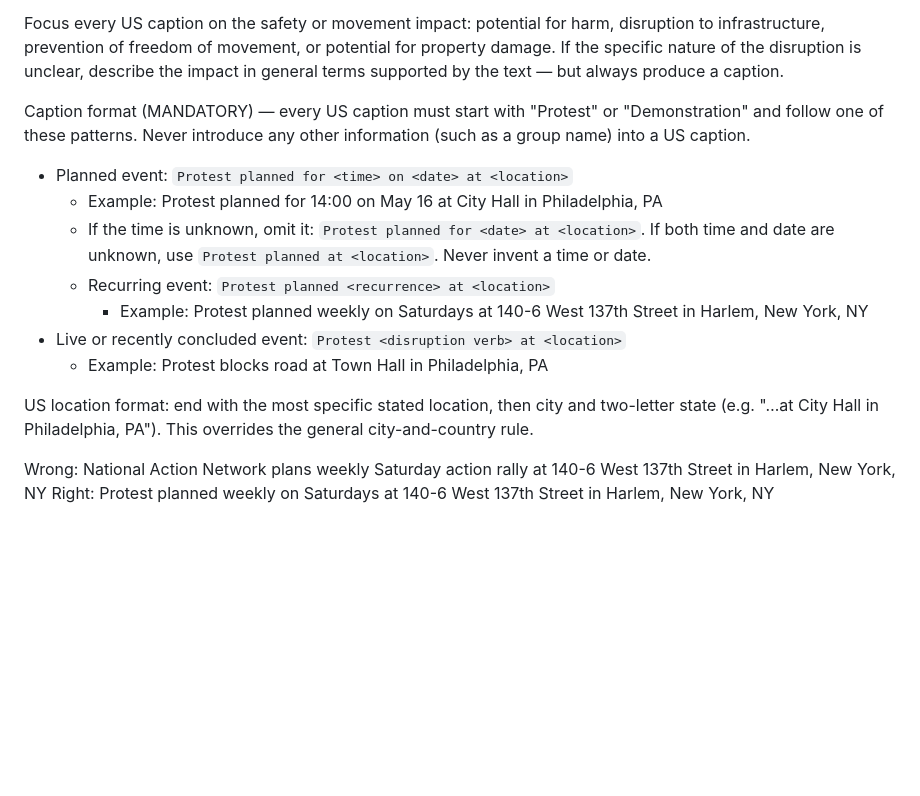
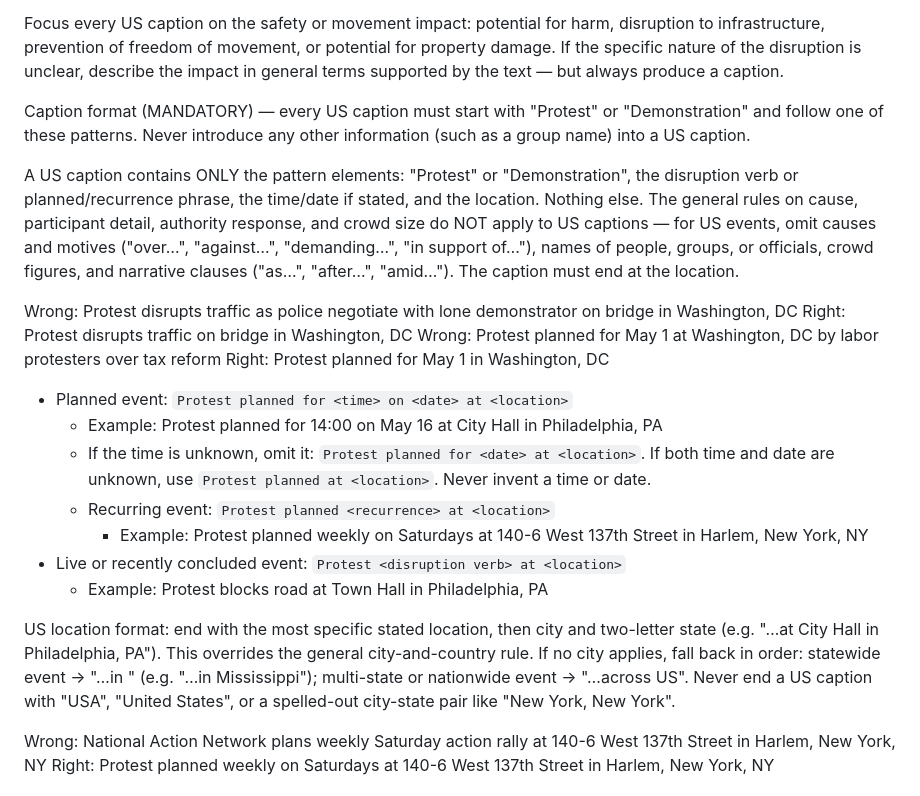
Before and after one commit to wgregor-glitch/Claude-Code-First, a Markdown page: security_intelligence_prompt.md, the part around the change. Drawn GitHub-style; blank space fills up the shorter version.

Commit message:
Make US caption exclusions explicit and add location fallbacks
Test results on the 1500-row dataset showed cause, authority-response,
and crowd-size clauses leaking into US captions (5% of US rows on
gpt-5.1, 11% on gpt-5-nano) because the general rules mandate those
inclusions and the US section never excluded them. US captions are now
limited to pattern elements only, with wrong/right examples. Adds
statewide/nationwide location fallbacks matching endorsed annotator
style.

Co-Authored-By: Claude Fable 5 <noreply@anthropic.com>
Claude-Session: https://claude.ai/code/session_017ymvzEeFshqZVaTmK6AxUC

```diff
--- a/security_intelligence_prompt.md
+++ b/security_intelligence_prompt.md
@@ -42,6 +42,22 @@ Caption format (MANDATORY) — every US caption must start with "Protest" or
 "Demonstration" and follow one of these patterns. Never introduce any other
 information (such as a group name) into a US caption.
 
+A US caption contains ONLY the pattern elements: "Protest" or
+"Demonstration", the disruption verb or planned/recurrence phrase, the
+time/date if stated, and the location. Nothing else. The general rules on
+cause, participant detail, authority response, and crowd size do NOT apply
+to US captions — for US events, omit causes and motives ("over…",
+"against…", "demanding…", "in support of…"), names of people, groups, or
+officials, crowd figures, and narrative clauses ("as…", "after…", "amid…").
+The caption must end at the location.
+
+Wrong: Protest disrupts traffic as police negotiate with lone demonstrator
+on bridge in Washington, DC
+Right: Protest disrupts traffic on bridge in Washington, DC
+Wrong: Protest planned for May 1 at Washington, DC by labor protesters over
+tax reform
+Right: Protest planned for May 1 in Washington, DC
+
 - Planned event: `Protest planned for <time> on <date> at <location>`
   - Example: Protest planned for 14:00 on May 16 at City Hall in
     Philadelphia, PA
@@ -56,7 +72,10 @@ information (such as a group name) into a US caption.
 
 US location format: end with the most specific stated location, then city and
 two-letter state (e.g. "…at City Hall in Philadelphia, PA"). This overrides
-the general city-and-country rule.
+the general city-and-country rule. If no city applies, fall back in order:
+statewide event → "…in <state name>" (e.g. "…in Mississippi"); multi-state or
+nationwide event → "…across US". Never end a US caption with "USA", "United
+States", or a spelled-out city-state pair like "New York, New York".
 
 Wrong: National Action Network plans weekly Saturday action rally at 140-6
 West 137th Street in Harlem, New York, NY
```
